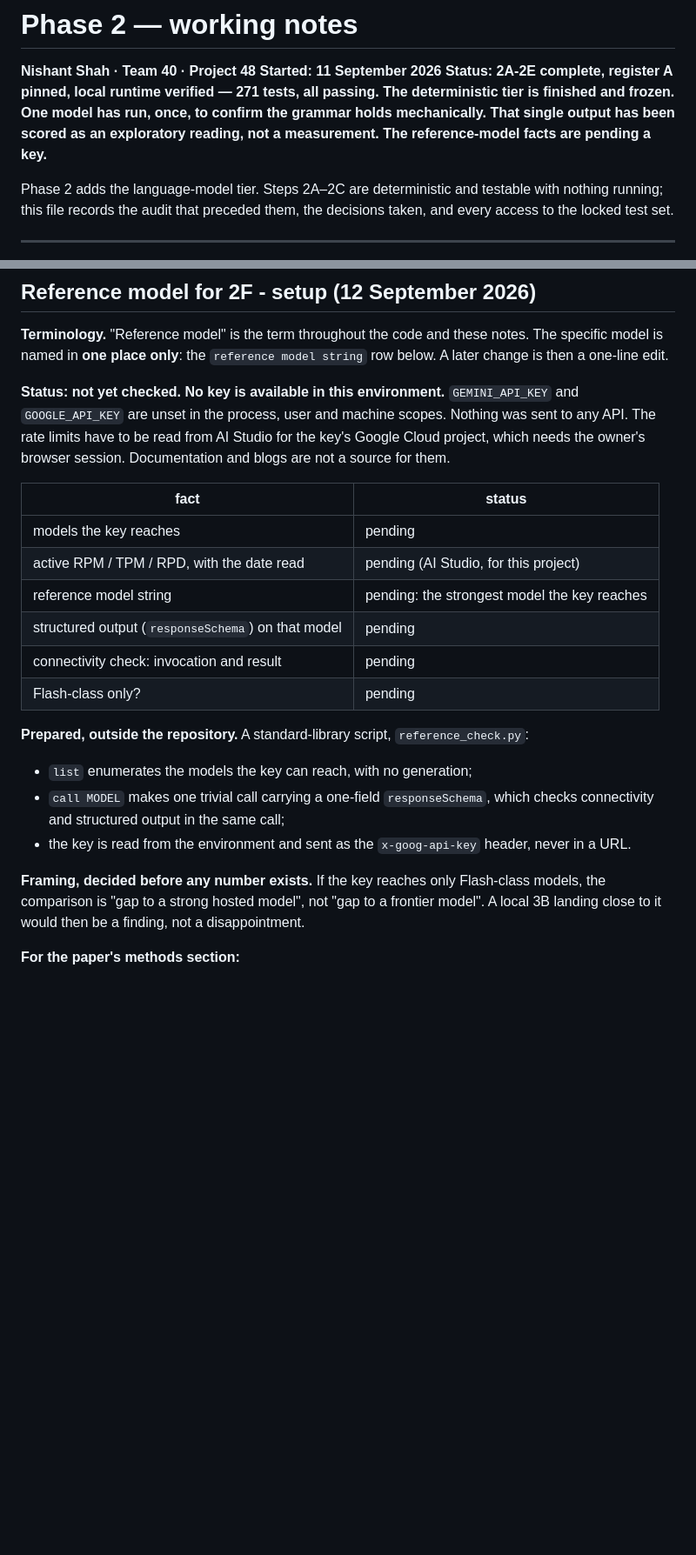
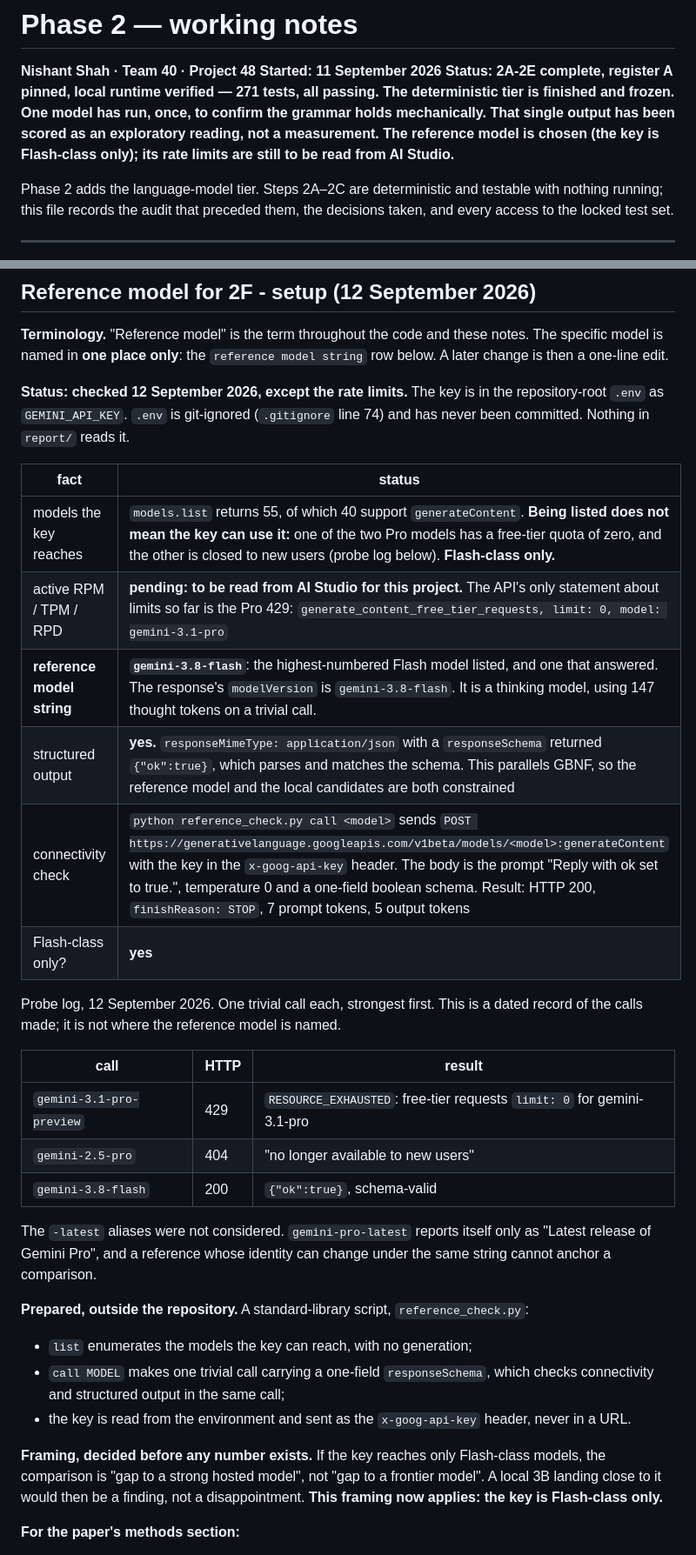
Before and after one commit to iamnishaant/Sleep_staging, a Markdown page: report/PHASE2_NOTES.md, 2 parts joined by grey strips. Shown at 87% size. Rendered like a GitHub page; blank space fills up the shorter version.

Commit message:
Record the reference model: Flash-class only, structured output available
Three trivial calls, strongest first: gemini-3.1-pro-preview returned 429 with
a free-tier limit of 0; gemini-2.5-pro returned 404, closed to new users; the
Flash model now named in the reference-model row answered, with responseSchema
honoured. The key is therefore Flash-class only, and the pre-decided "gap to a
strong hosted model" framing applies. Rate limits are still to be read from AI
Studio. The key lives in the git-ignored .env and appears nowhere in the
repository.

Co-Authored-By: Claude Opus 5 <noreply@anthropic.com>

```diff
--- a/report/PHASE2_NOTES.md
+++ b/report/PHASE2_NOTES.md
@@ -5,8 +5,9 @@
 **Status: 2A-2E complete, register A pinned, local runtime verified — 271
 tests, all passing. The deterministic tier is finished and frozen. One model has
 run, once, to confirm the grammar holds mechanically. That single output has
-been scored as an exploratory reading, not a measurement. The reference-model
-facts are pending a key.**
+been scored as an exploratory reading, not a measurement. The reference model
+is chosen (the key is Flash-class only); its rate limits are still to be read
+from AI Studio.**
 
 Phase 2 adds the language-model tier. Steps 2A–2C are deterministic and testable
 with nothing running; this file records the audit that preceded them, the
@@ -1082,20 +1083,33 @@ the contract's *policy*, not its *format*. That is a framing, not a result.
 notes. The specific model is named in **one place only**: the
 `reference model string` row below. A later change is then a one-line edit.
 
-**Status: not yet checked. No key is available in this environment.**
-`GEMINI_API_KEY` and `GOOGLE_API_KEY` are unset in the process, user and
-machine scopes. Nothing was sent to any API. The rate limits have to be read
-from AI Studio for the key's Google Cloud project, which needs the owner's
-browser session. Documentation and blogs are not a source for them.
+**Status: checked 12 September 2026, except the rate limits.** The key is in
+the repository-root `.env` as `GEMINI_API_KEY`. `.env` is git-ignored
+(`.gitignore` line 74) and has never been committed. Nothing in `report/` reads
+it.
 
 | fact | status |
 |---|---|
-| models the key reaches | pending |
-| active RPM / TPM / RPD, with the date read | pending (AI Studio, for this project) |
-| reference model string | pending: the strongest model the key reaches |
-| structured output (`responseSchema`) on that model | pending |
-| connectivity check: invocation and result | pending |
-| Flash-class only? | pending |
+| models the key reaches | `models.list` returns 55, of which 40 support `generateContent`. **Being listed does not mean the key can use it:** one of the two Pro models has a free-tier quota of zero, and the other is closed to new users (probe log below). **Flash-class only.** |
+| active RPM / TPM / RPD | **pending: to be read from AI Studio for this project.** The API's only statement about limits so far is the Pro 429: `generate_content_free_tier_requests, limit: 0, model: gemini-3.1-pro` |
+| **reference model string** | **`gemini-3.8-flash`**: the highest-numbered Flash model listed, and one that answered. The response's `modelVersion` is `gemini-3.8-flash`. It is a thinking model, using 147 thought tokens on a trivial call. |
+| structured output | **yes.** `responseMimeType: application/json` with a `responseSchema` returned `{"ok":true}`, which parses and matches the schema. This parallels GBNF, so the reference model and the local candidates are both constrained |
+| connectivity check | `python reference_check.py call <model>` sends `POST https://generativelanguage.googleapis.com/v1beta/models/<model>:generateContent` with the key in the `x-goog-api-key` header. The body is the prompt "Reply with ok set to true.", temperature 0 and a one-field boolean schema. Result: HTTP 200, `finishReason: STOP`, 7 prompt tokens, 5 output tokens |
+| Flash-class only? | **yes** |
+
+Probe log, 12 September 2026. One trivial call each, strongest first. This is
+a dated record of the calls made; it is not where the reference model is
+named.
+
+| call | HTTP | result |
+|---|---|---|
+| `gemini-3.1-pro-preview` | 429 | `RESOURCE_EXHAUSTED`: free-tier requests `limit: 0` for gemini-3.1-pro |
+| `gemini-2.5-pro` | 404 | "no longer available to new users" |
+| `gemini-3.8-flash` | 200 | `{"ok":true}`, schema-valid |
+
+The `-latest` aliases were not considered. `gemini-pro-latest` reports itself
+only as "Latest release of Gemini Pro", and a reference whose identity can
+change under the same string cannot anchor a comparison.
 
 **Prepared, outside the repository.** A standard-library script,
 `reference_check.py`:
@@ -1109,7 +1123,8 @@ browser session. Documentation and blogs are not a source for them.
 **Framing, decided before any number exists.** If the key reaches only
 Flash-class models, the comparison is "gap to a strong hosted model", not "gap
 to a frontier model". A local 3B landing close to it would then be a finding,
-not a disappointment.
+not a disappointment. **This framing now applies: the key is Flash-class
+only.**
 
 **For the paper's methods section:**
 
```
